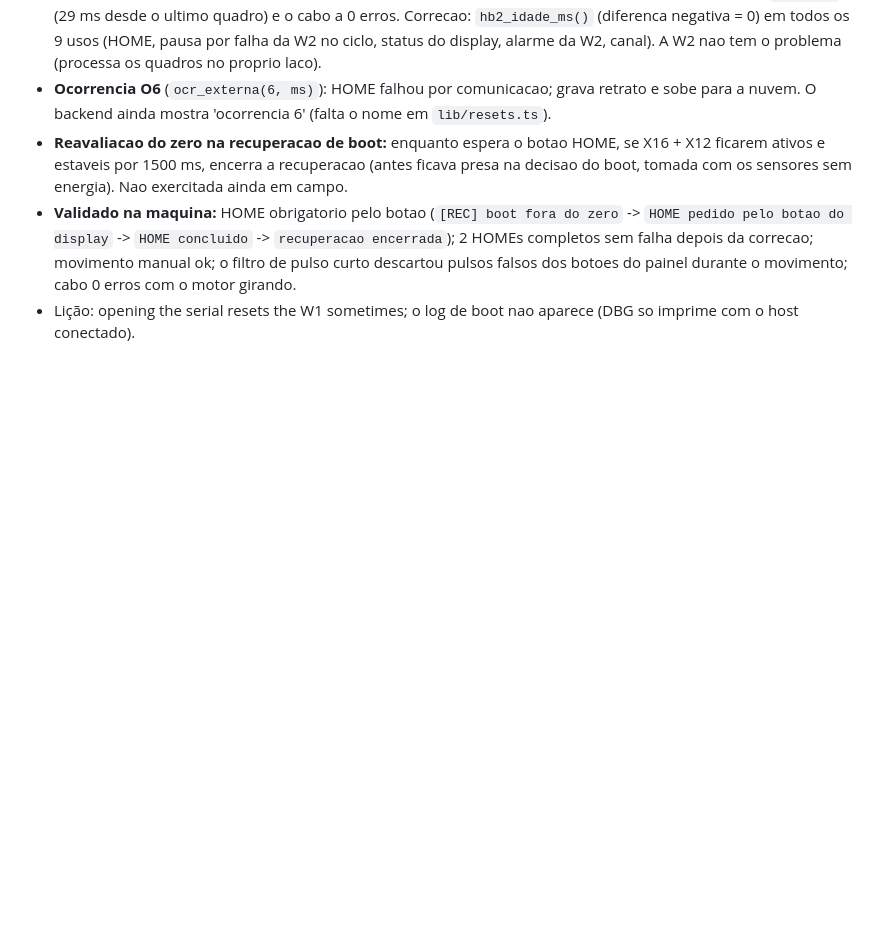
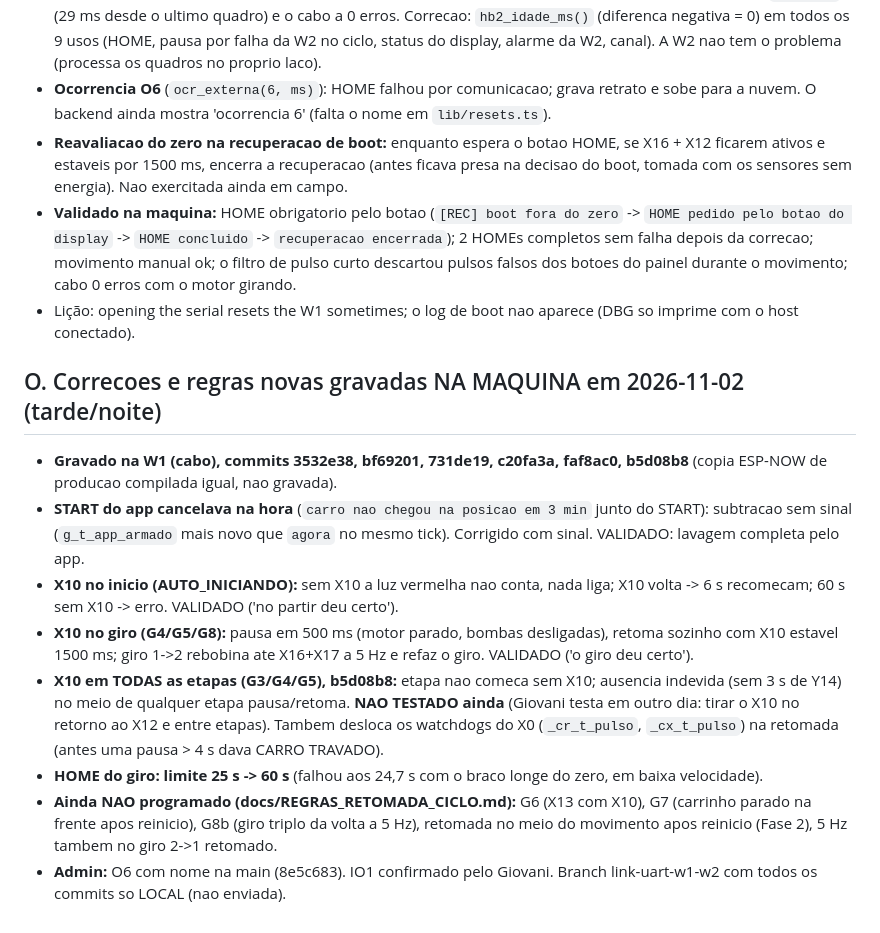
Before and after one commit to AndersD76/pili-lave, a Markdown page: testes/PENDENCIAS_NA_MAQUINA.md, the part around the change. Drawn GitHub-style; blank space fills up the shorter version.

Commit message:
docs: secao O, correcoes e regras do X10 gravadas na maquina em 2026-11-02 e o que ainda falta
Co-Authored-By: Claude Sonnet 5.5 <noreply@anthropic.com>

```diff
--- a/testes/PENDENCIAS_NA_MAQUINA.md
+++ b/testes/PENDENCIAS_NA_MAQUINA.md
@@ -252,3 +252,14 @@ Só observa e registra; **nenhuma decisão de movimento mudou**. Regras em `docs
 - **Reavaliacao do zero na recuperacao de boot:** enquanto espera o botao HOME, se X16 + X12 ficarem ativos e estaveis por 1500 ms, encerra a recuperacao (antes ficava presa na decisao do boot, tomada com os sensores sem energia). Nao exercitada ainda em campo.
 - **Validado na maquina:** HOME obrigatorio pelo botao (`[REC] boot fora do zero` -> `HOME pedido pelo botao do display` -> `HOME concluido` -> `recuperacao encerrada`); 2 HOMEs completos sem falha depois da correcao; movimento manual ok; o filtro de pulso curto descartou pulsos falsos dos botoes do painel durante o movimento; cabo 0 erros com o motor girando.
 - Lição: opening the serial resets the W1 sometimes; o log de boot nao aparece (DBG so imprime com o host conectado).
+
+## O. Correcoes e regras novas gravadas NA MAQUINA em 2026-11-02 (tarde/noite)
+
+- **Gravado na W1 (cabo), commits 3532e38, bf69201, 731de19, c20fa3a, faf8ac0, b5d08b8** (copia ESP-NOW de producao compilada igual, nao gravada).
+- **START do app cancelava na hora** (`carro nao chegou na posicao em 3 min` junto do START): subtracao sem sinal (`g_t_app_armado` mais novo que `agora` no mesmo tick). Corrigido com sinal. VALIDADO: lavagem completa pelo app.
+- **X10 no inicio (AUTO_INICIANDO):** sem X10 a luz vermelha nao conta, nada liga; X10 volta -> 6 s recomecam; 60 s sem X10 -> erro. VALIDADO ('no partir deu certo').
+- **X10 no giro (G4/G5/G8):** pausa em 500 ms (motor parado, bombas desligadas), retoma sozinho com X10 estavel 1500 ms; giro 1->2 rebobina ate X16+X17 a 5 Hz e refaz o giro. VALIDADO ('o giro deu certo').
+- **X10 em TODAS as etapas (G3/G4/G5), b5d08b8:** etapa nao comeca sem X10; ausencia indevida (sem 3 s de Y14) no meio de qualquer etapa pausa/retoma. **NAO TESTADO ainda** (Giovani testa em outro dia: tirar o X10 no retorno ao X12 e entre etapas). Tambem desloca os watchdogs do X0 (`_cr_t_pulso`, `_cx_t_pulso`) na retomada (antes uma pausa > 4 s dava CARRO TRAVADO).
+- **HOME do giro: limite 25 s -> 60 s** (falhou aos 24,7 s com o braco longe do zero, em baixa velocidade).
+- **Ainda NAO programado (docs/REGRAS_RETOMADA_CICLO.md):** G6 (X13 com X10), G7 (carrinho parado na frente apos reinicio), G8b (giro triplo da volta a 5 Hz), retomada no meio do movimento apos reinicio (Fase 2), 5 Hz tambem no giro 2->1 retomado.
+- **Admin:** O6 com nome na main (8e5c683). IO1 confirmado pelo Giovani. Branch link-uart-w1-w2 com todos os commits so LOCAL (nao enviada).
```
